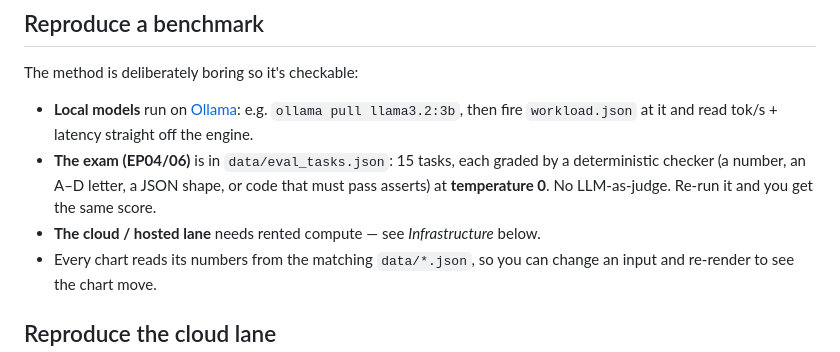
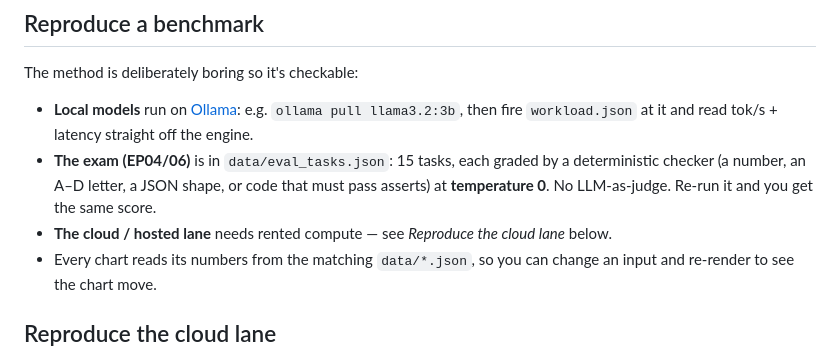
Before and after one commit to The-Validation-Set/validation-set-benchmarks, a Markdown page: README.md, the part around one of its changes. Drawn GitHub-style.

Commit message:
README: link the channel

```diff
--- a/README.md
+++ b/README.md
@@ -40,7 +40,7 @@ The method is deliberately boring so it's checkable:
 
 - **Local models** run on [Ollama](https://ollama.com): e.g. `ollama pull llama3.2:3b`, then fire `workload.json` at it and read tok/s + latency straight off the engine.
 - **The exam (EP04/06)** is in `data/eval_tasks.json`: 15 tasks, each graded by a deterministic checker (a number, an A–D letter, a JSON shape, or code that must pass asserts) at **temperature 0**. No LLM-as-judge. Re-run it and you get the same score.
-- **The cloud / hosted lane** needs rented compute — see *Infrastructure* below.
+- **The cloud / hosted lane** needs rented compute — see *Reproduce the cloud lane* below.
 - Every chart reads its numbers from the matching `data/*.json`, so you can change an input and re-render to see the chart move.
 
 ## Reproduce the cloud lane
```
Also changed, not shown: other parts of README.md (+2 -2 lines).
